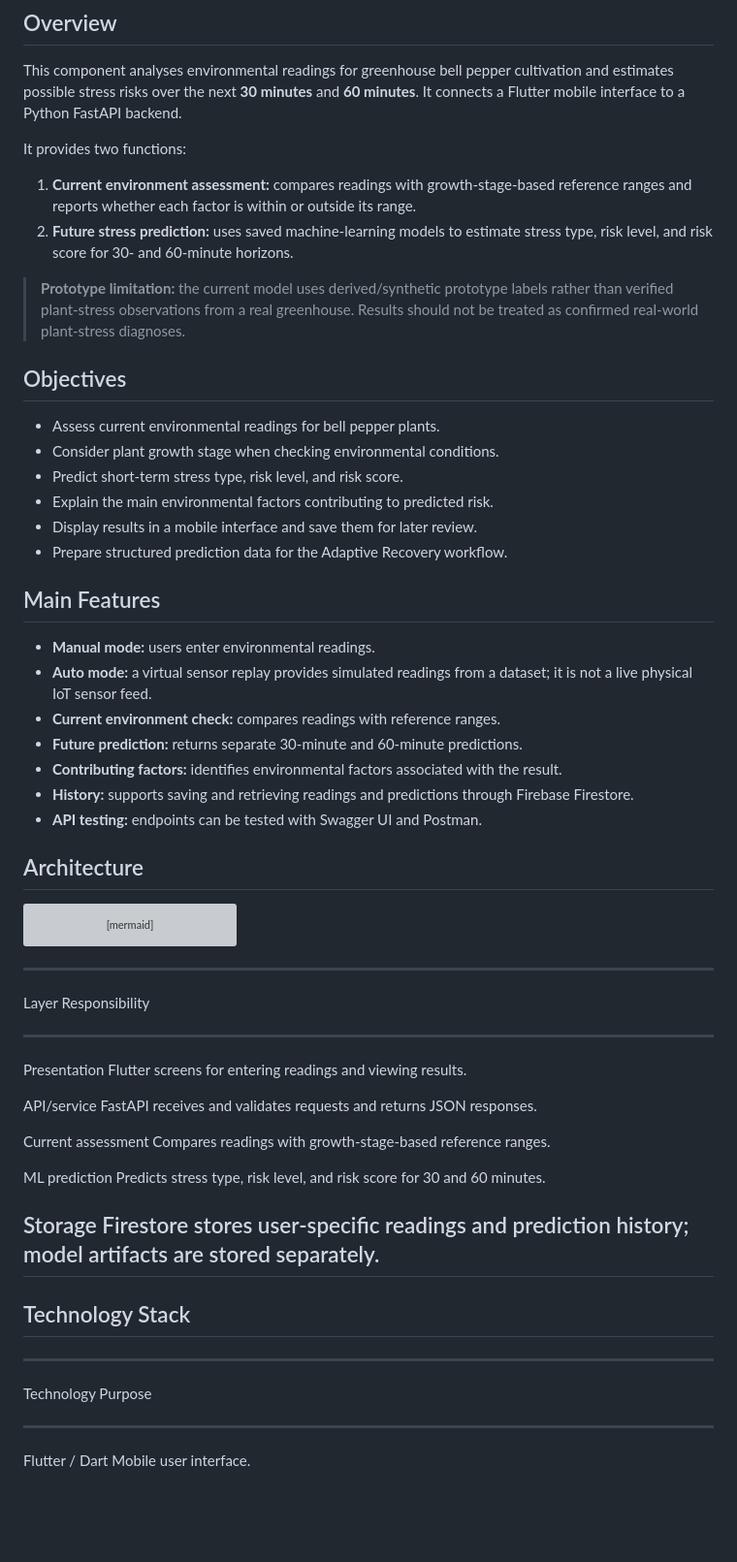
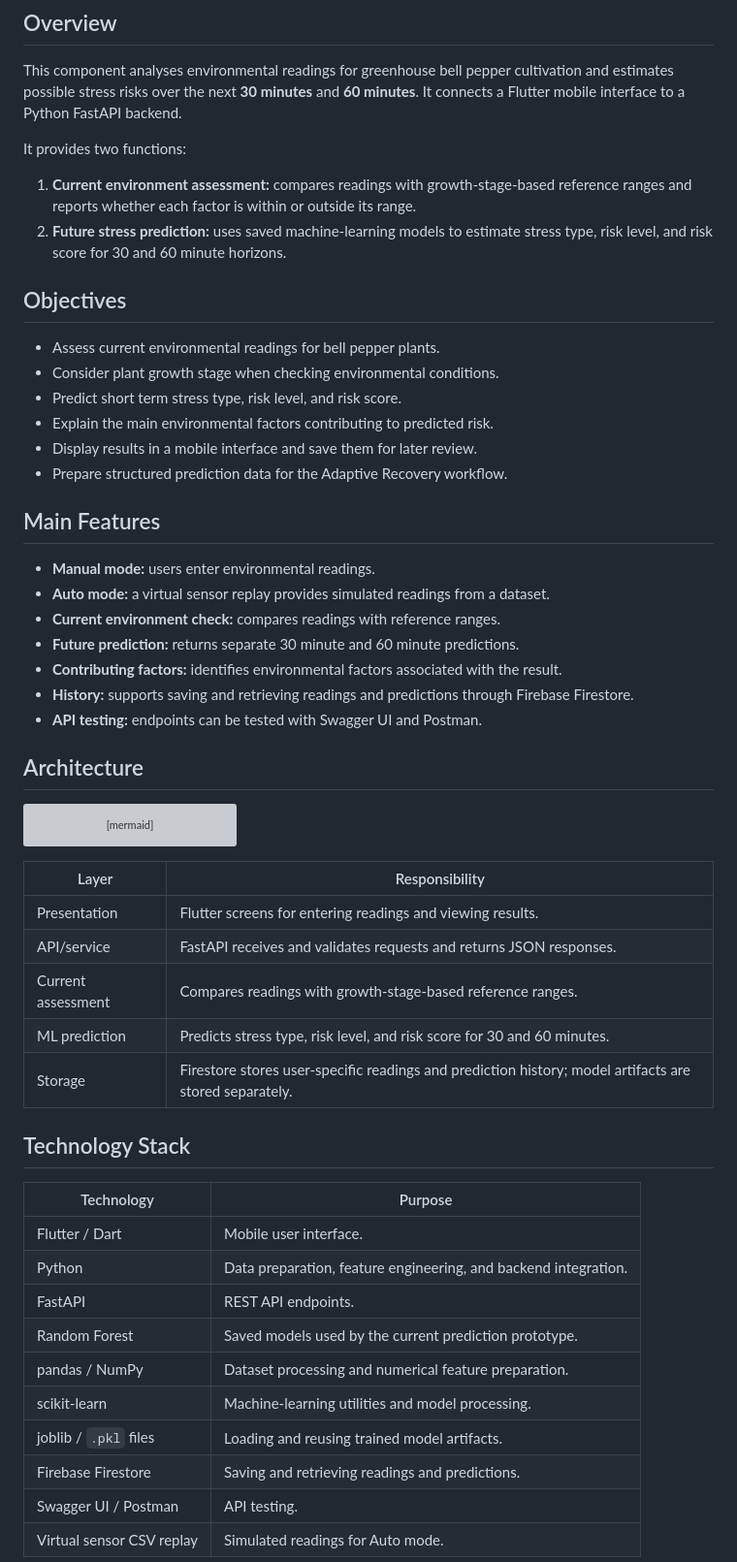
Before and after one commit to dila1928/J26-IT-351, a Markdown page: environmentalStress.md, the part around one of its changes. Shown at 97% size. GitHub-like rendering; blank space fills up the shorter version; grey boxes are pictures that could not be loaded.

Commit message:
Refine environmentalStress.md for clarity and formatting improvements

````diff
--- a/environmentalStress.md
+++ b/environmentalStress.md
@@ -19,19 +19,15 @@ It provides two functions:
     growth-stage-based reference ranges and reports whether each factor
     is within or outside its range.
 2.  **Future stress prediction:** uses saved machine-learning models to
-    estimate stress type, risk level, and risk score for 30- and
-    60-minute horizons.
+    estimate stress type, risk level, and risk score for 30 and
+    60 minute horizons.
 
-> **Prototype limitation:** the current model uses derived/synthetic
-> prototype labels rather than verified plant-stress observations from a
-> real greenhouse. Results should not be treated as confirmed real-world
-> plant-stress diagnoses.
 
 ## Objectives
 
 -   Assess current environmental readings for bell pepper plants.
 -   Consider plant growth stage when checking environmental conditions.
--   Predict short-term stress type, risk level, and risk score.
+-   Predict short term stress type, risk level, and risk score.
 -   Explain the main environmental factors contributing to predicted
     risk.
 -   Display results in a mobile interface and save them for later
@@ -43,10 +39,10 @@ It provides two functions:
 
 -   **Manual mode:** users enter environmental readings.
 -   **Auto mode:** a virtual sensor replay provides simulated readings
-    from a dataset; it is not a live physical IoT sensor feed.
+    from a dataset.
 -   **Current environment check:** compares readings with reference
     ranges.
--   **Future prediction:** returns separate 30-minute and 60-minute
+-   **Future prediction:** returns separate 30 minute and 60 minute
     predictions.
 -   **Contributing factors:** identifies environmental factors
     associated with the result.
@@ -76,34 +72,27 @@ flowchart TD
     N["Virtual Sensor Replay Dataset"] --> C
 ```
 
-  -----------------------------------------------------------------------
-  Layer                               Responsibility
-  ----------------------------------- -----------------------------------
-  Presentation                        Flutter screens for entering
-                                      readings and viewing results.
+| Layer | Responsibility |
+|---|---|
+| Presentation | Flutter screens for entering readings and viewing results. |
+| API/service | FastAPI receives and validates requests and returns JSON responses. |
+| Current assessment | Compares readings with growth-stage-based reference ranges. |
+| ML prediction | Predicts stress type, risk level, and risk score for 30 and 60 minutes. |
+| Storage | Firestore stores user-specific readings and prediction history; model artifacts are stored separately. |
 
-  API/service                         FastAPI receives and validates
-                                      requests and returns JSON
-                                      responses.
-
-  Current assessment                  Compares readings with
-                                      growth-stage-based reference
-                                      ranges.
-
-  ML prediction                       Predicts stress type, risk level,
-                                      and risk score for 30 and 60
-                                      minutes.
-
-  Storage                             Firestore stores user-specific
-                                      readings and prediction history;
-                                      model artifacts are stored
-                                      separately.
-  -----------------------------------------------------------------------
 
 ## Technology Stack
 
-  -----------------------------------------------------------------------
-  Technology                          Purpose
-  ----------------------------------- -----------------------------------
-  Flutter / Dart                      Mobile user interface.
+  | Technology | Purpose |
+|---|---|
+| Flutter / Dart | Mobile user interface. |
+| Python | Data preparation, feature engineering, and backend integration. |
+| FastAPI | REST API endpoints. |
+| Random Forest | Saved models used by the current prediction prototype. |
+| pandas / NumPy | Dataset processing and numerical feature preparation. |
+| scikit-learn | Machine-learning utilities and model processing. |
+| joblib / `.pkl` files | Loading and reusing trained model artifacts. |
+| Firebase Firestore | Saving and retrieving readings and predictions. |
+| Swagger UI / Postman | API testing. |
+| Virtual sensor CSV replay | Simulated readings for Auto mode. |
 
````
Also changed, not shown: other parts of environmentalStress.md (+0 -29 lines).
